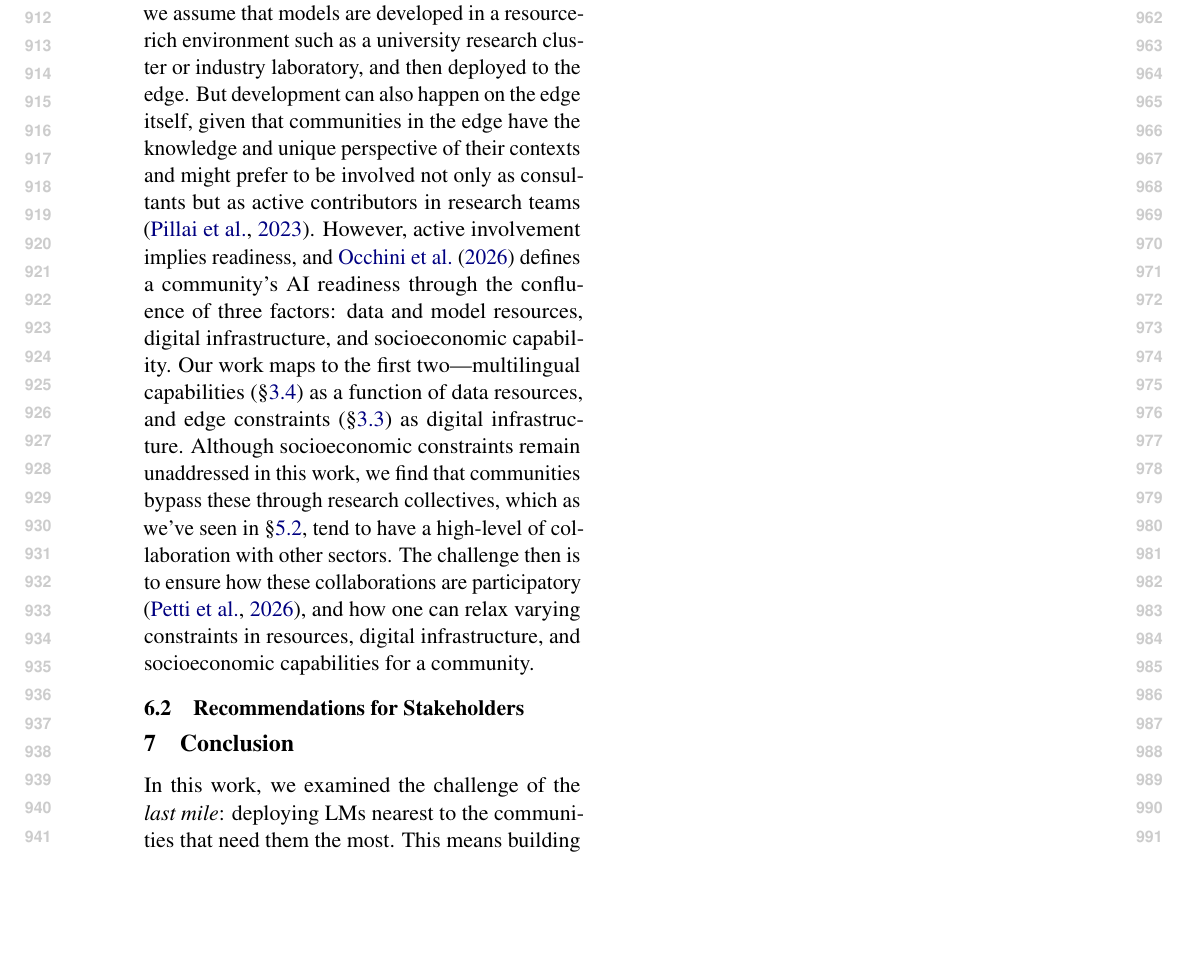
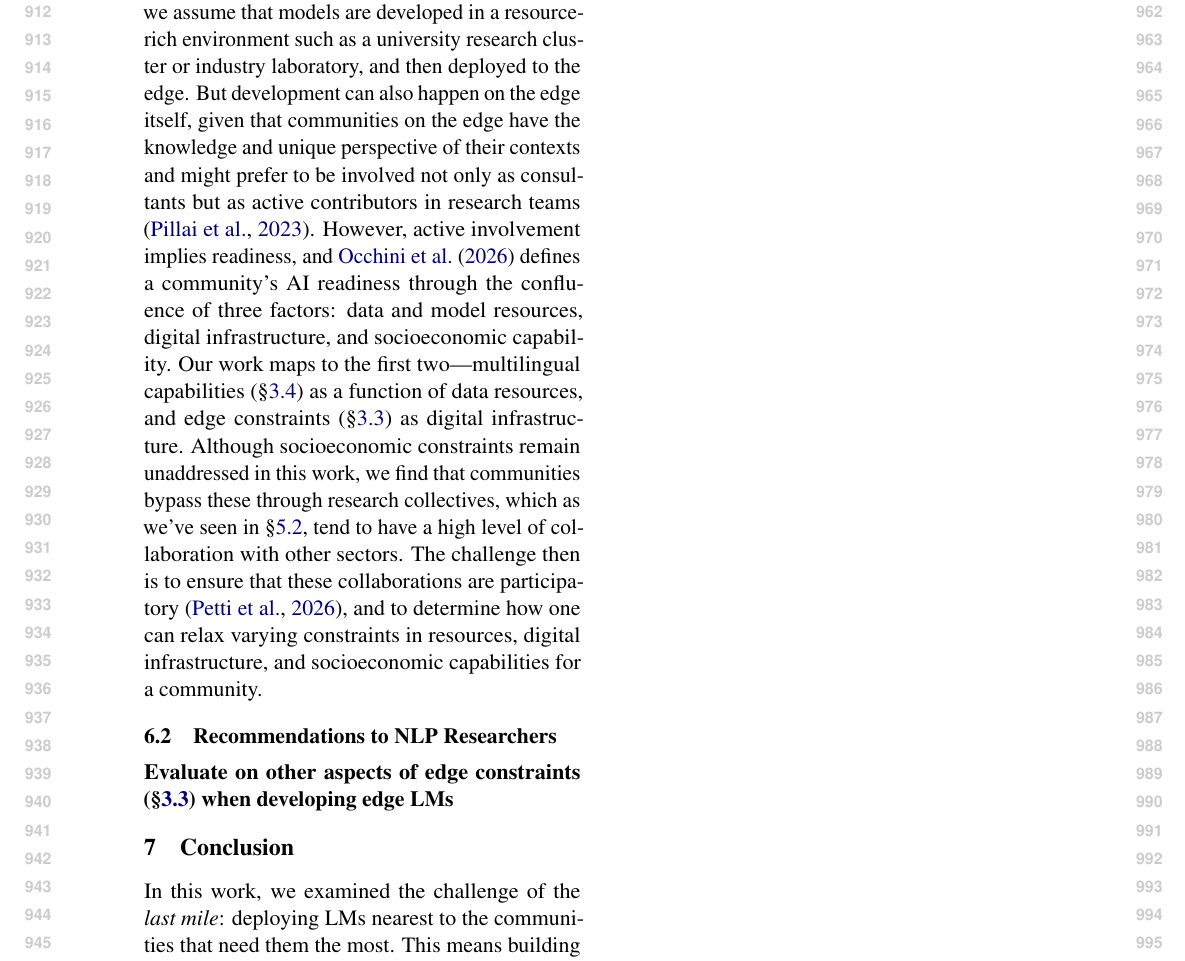
Before and after one commit to ljvmiranda921/multilinguality-at-the-edge, a LaTeX paper (tacl2021v1-template.tex): part of page 10 of 28, cut so that both start at the same text, the shorter picture padded with empty space. Compiled offline with pdfLaTeX.

Commit message:
[wip] Update

```diff
--- a/tacl2021v1-template.tex
+++ b/tacl2021v1-template.tex
@@ -608,12 +608,12 @@ Here, we discuss some open challenges and recommendations to stakeholders.
 
 \paragraph{Development in the edge}
 Throughout this work, we assume that models are developed in a resource-rich environment such as a university research cluster or industry laboratory, and then deployed to the edge.
-But development can also happen on the edge itself, given that communities in the edge have the knowledge and unique perspective of their contexts and might prefer to be involved not only as consultants but as active contributors in research teams \citep{pillai-etal-2023-community}.
+But development can also happen on the edge itself, given that communities on the edge have the knowledge and unique perspective of their contexts and might prefer to be involved not only as consultants but as active contributors in research teams \citep{pillai-etal-2023-community}.
 However, active involvement implies readiness, and \citet{occhini2026artificialintelligencecreatingnew} defines a community's AI readiness through the confluence of three factors: data and model resources, digital infrastructure, and socioeconomic capability.
 Our work maps to the first two---multilingual capabilities (\S\ref{sec:multilingual_constraints}) as a function of data resources, and edge constraints (\S\ref{sec:edge_constraints}) as digital infrastructure.
 Although socioeconomic constraints remain unaddressed in this work,
-we find that communities bypass these through research collectives, which as we've seen in \S\ref{sec:who_develops_edge_lm_systems}, tend to have a high-level of collaboration with other sectors.
-The challenge then is to ensure how these collaborations are participatory \citep{petti2025coact}, and how one can relax varying constraints in resources, digital infrastructure, and socioeconomic capabilities for a community.
+we find that communities bypass these through research collectives, which as we've seen in \S\ref{sec:who_develops_edge_lm_systems}, tend to have a high level of collaboration with other sectors.
+The challenge then is to ensure that these collaborations are participatory \citep{petti2025coact}, and to determine how one can relax varying constraints in resources, digital infrastructure, and socioeconomic capabilities for a community.
 
 
 
@@ -634,7 +634,9 @@ The challenge then is to ensure how these collaborations are participatory \cite
 % This is expected because sometimes the people at the edge knows the condition of their deploment contexts.
 
 
-\subsection{Recommendations for Stakeholders}
+\subsection{Recommendations to NLP Researchers}
+
+\paragraph{Evaluate on other aspects of edge constraints (\S\ref{sec:edge_constraints}) when developing edge LMs}
 
 % distribution of constraints, where do they usually happen
 
```
Also changed, not shown: tacl2021v1-template.tex (2 more changed lines).
